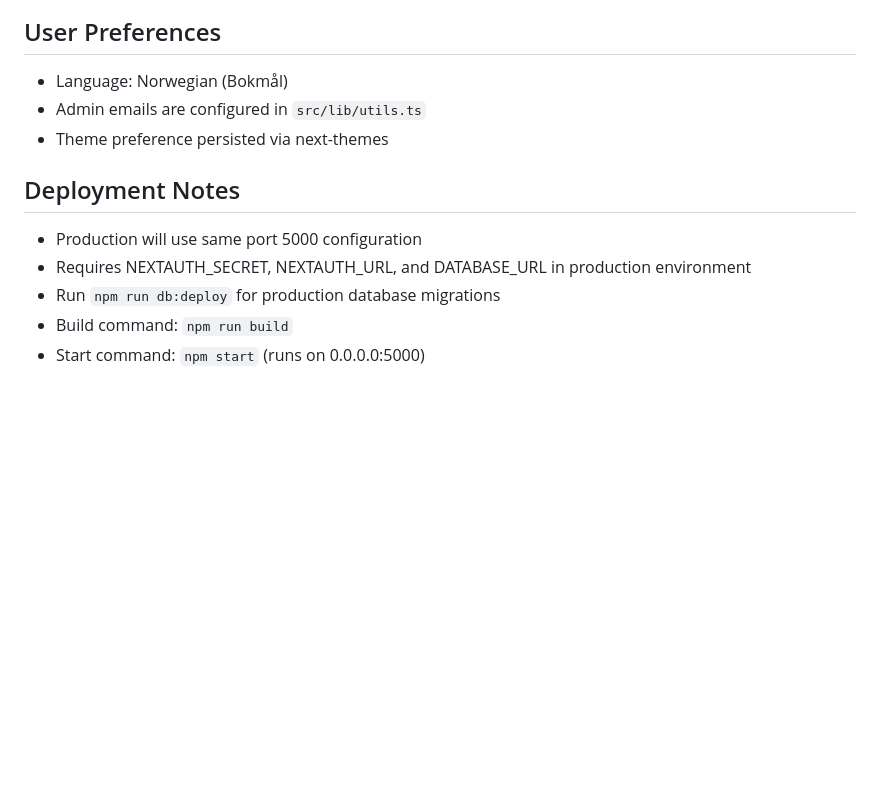
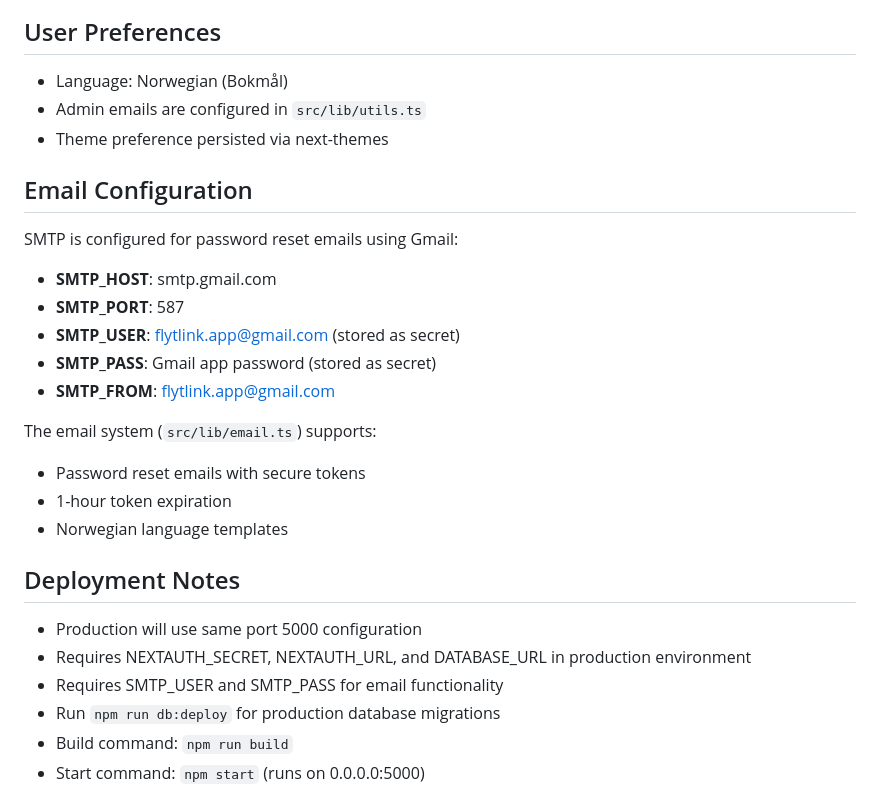
Before and after one commit to TorAtle84/SysFlyt, a Markdown page: replit.md, the part around the change. Rendered like a GitHub page; blank space fills up the shorter version.

Commit message:
Add email configuration details to project documentation
Update replit.md to include SMTP configuration details for Gmail, including host, port, user, password, and sender address, and specify that SMTP_USER and SMTP_PASS are required for email functionality.

Replit-Commit-Author: Agent
Replit-Commit-Session-Id: 5f0106a2-4147-4e2e-98e1-0a4943987812
Replit-Commit-Checkpoint-Type: full_checkpoint
Replit-Commit-Event-Id: 3fb893f5-d04d-4dfc-a465-f5775303efd6
Replit-Commit-Screenshot-Url: https://storage.googleapis.com/screenshot-production-us-central1/b99626c9-8362-4d74-97be-082eb52e48ac/5f0106a2-4147-4e2e-98e1-0a4943987812/Pp4EQ3Y

```diff
--- a/replit.md
+++ b/replit.md
@@ -212,9 +212,23 @@ The application is optimized for mobile use:
 - Admin emails are configured in `src/lib/utils.ts`
 - Theme preference persisted via next-themes
 
+## Email Configuration
+SMTP is configured for password reset emails using Gmail:
+- **SMTP_HOST**: smtp.gmail.com
+- **SMTP_PORT**: 587
+- **SMTP_USER**: flytlink.app@gmail.com (stored as secret)
+- **SMTP_PASS**: Gmail app password (stored as secret)
+- **SMTP_FROM**: flytlink.app@gmail.com
+
+The email system (`src/lib/email.ts`) supports:
+- Password reset emails with secure tokens
+- 1-hour token expiration
+- Norwegian language templates
+
 ## Deployment Notes
 - Production will use same port 5000 configuration
 - Requires NEXTAUTH_SECRET, NEXTAUTH_URL, and DATABASE_URL in production environment
+- Requires SMTP_USER and SMTP_PASS for email functionality
 - Run `npm run db:deploy` for production database migrations
 - Build command: `npm run build`
 - Start command: `npm start` (runs on 0.0.0.0:5000)
```
